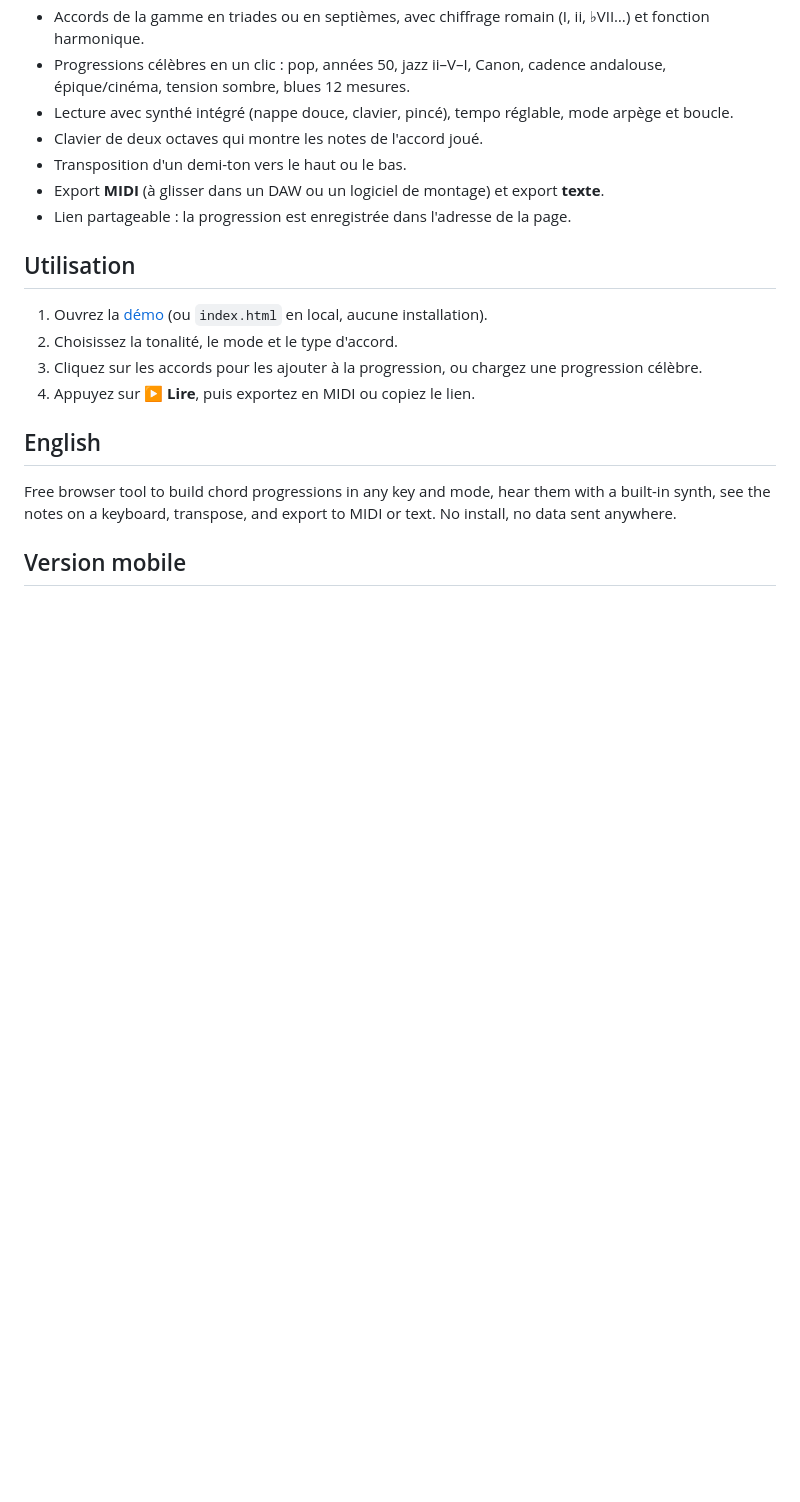
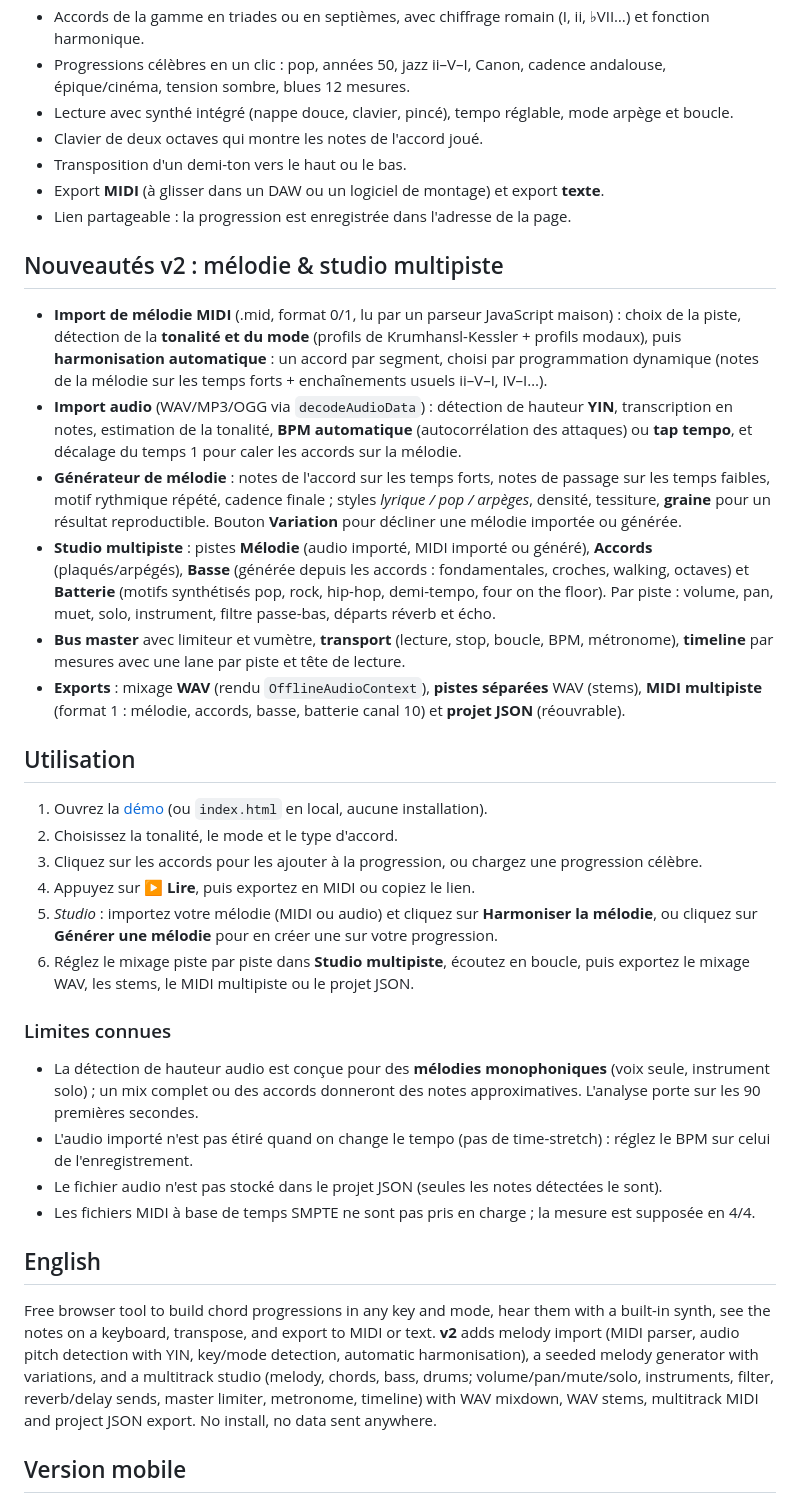
Before and after one commit to salimadour31-boop/accords-atelier, a Markdown page: README.md, the part around the change printed below. GitHub-like rendering; blank space fills up the shorter version.

```diff
--- a/README.md
+++ b/README.md
@@ -18,16 +18,34 @@ Outil gratuit et open source pour musiciens, compositeurs de musique de film et
 - Export **MIDI** (à glisser dans un DAW ou un logiciel de montage) et export **texte**.
 - Lien partageable : la progression est enregistrée dans l'adresse de la page.
 
+## Nouveautés v2 : mélodie & studio multipiste
+
+- **Import de mélodie MIDI** (.mid, format 0/1, lu par un parseur JavaScript maison) : choix de la piste, détection de la **tonalité et du mode** (profils de Krumhansl-Kessler + profils modaux), puis **harmonisation automatique** : un accord par segment, choisi par programmation dynamique (notes de la mélodie sur les temps forts + enchaînements usuels ii–V–I, IV–I…).
+- **Import audio** (WAV/MP3/OGG via `decodeAudioData`) : détection de hauteur **YIN**, transcription en notes, estimation de la tonalité, **BPM automatique** (autocorrélation des attaques) ou **tap tempo**, et décalage du temps 1 pour caler les accords sur la mélodie.
+- **Générateur de mélodie** : notes de l'accord sur les temps forts, notes de passage sur les temps faibles, motif rythmique répété, cadence finale ; styles *lyrique / pop / arpèges*, densité, tessiture, **graine** pour un résultat reproductible. Bouton **Variation** pour décliner une mélodie importée ou générée.
+- **Studio multipiste** : pistes **Mélodie** (audio importé, MIDI importé ou généré), **Accords** (plaqués/arpégés), **Basse** (générée depuis les accords : fondamentales, croches, walking, octaves) et **Batterie** (motifs synthétisés pop, rock, hip-hop, demi-tempo, four on the floor). Par piste : volume, pan, muet, solo, instrument, filtre passe-bas, départs réverb et écho.
+- **Bus master** avec limiteur et vumètre, **transport** (lecture, stop, boucle, BPM, métronome), **timeline** par mesures avec une lane par piste et tête de lecture.
+- **Exports** : mixage **WAV** (rendu `OfflineAudioContext`), **pistes séparées** WAV (stems), **MIDI multipiste** (format 1 : mélodie, accords, basse, batterie canal 10) et **projet JSON** (réouvrable).
+
 ## Utilisation
 
 1. Ouvrez la [démo](https://salimadour31-boop.github.io/accords-atelier/) (ou `index.html` en local, aucune installation).
 2. Choisissez la tonalité, le mode et le type d'accord.
 3. Cliquez sur les accords pour les ajouter à la progression, ou chargez une progression célèbre.
 4. Appuyez sur **▶ Lire**, puis exportez en MIDI ou copiez le lien.
+5. *Studio* : importez votre mélodie (MIDI ou audio) et cliquez sur **Harmoniser la mélodie**, ou cliquez sur **Générer une mélodie** pour en créer une sur votre progression.
+6. Réglez le mixage piste par piste dans **Studio multipiste**, écoutez en boucle, puis exportez le mixage WAV, les stems, le MIDI multipiste ou le projet JSON.
+
+### Limites connues
+
+- La détection de hauteur audio est conçue pour des **mélodies monophoniques** (voix seule, instrument solo) ; un mix complet ou des accords donneront des notes approximatives. L'analyse porte sur les 90 premières secondes.
+- L'audio importé n'est pas étiré quand on change le tempo (pas de time-stretch) : réglez le BPM sur celui de l'enregistrement.
+- Le fichier audio n'est pas stocké dans le projet JSON (seules les notes détectées le sont).
+- Les fichiers MIDI à base de temps SMPTE ne sont pas pris en charge ; la mesure est supposée en 4/4.
 
 ## English
 
-Free browser tool to build chord progressions in any key and mode, hear them with a built-in synth, see the notes on a keyboard, transpose, and export to MIDI or text. No install, no data sent anywhere.
+Free browser tool to build chord progressions in any key and mode, hear them with a built-in synth, see the notes on a keyboard, transpose, and export to MIDI or text. **v2** adds melody import (MIDI parser, audio pitch detection with YIN, key/mode detection, automatic harmonisation), a seeded melody generator with variations, and a multitrack studio (melody, chords, bass, drums; volume/pan/mute/solo, instruments, filter, reverb/delay sends, master limiter, metronome, timeline) with WAV mixdown, WAV stems, multitrack MIDI and project JSON export. No install, no data sent anywhere.
 
 ## Version mobile
 
```
Also changed, not shown: other parts of README.md (+10 -2 lines), screenshot-mobile.png, screenshot.png, 5 other files.
